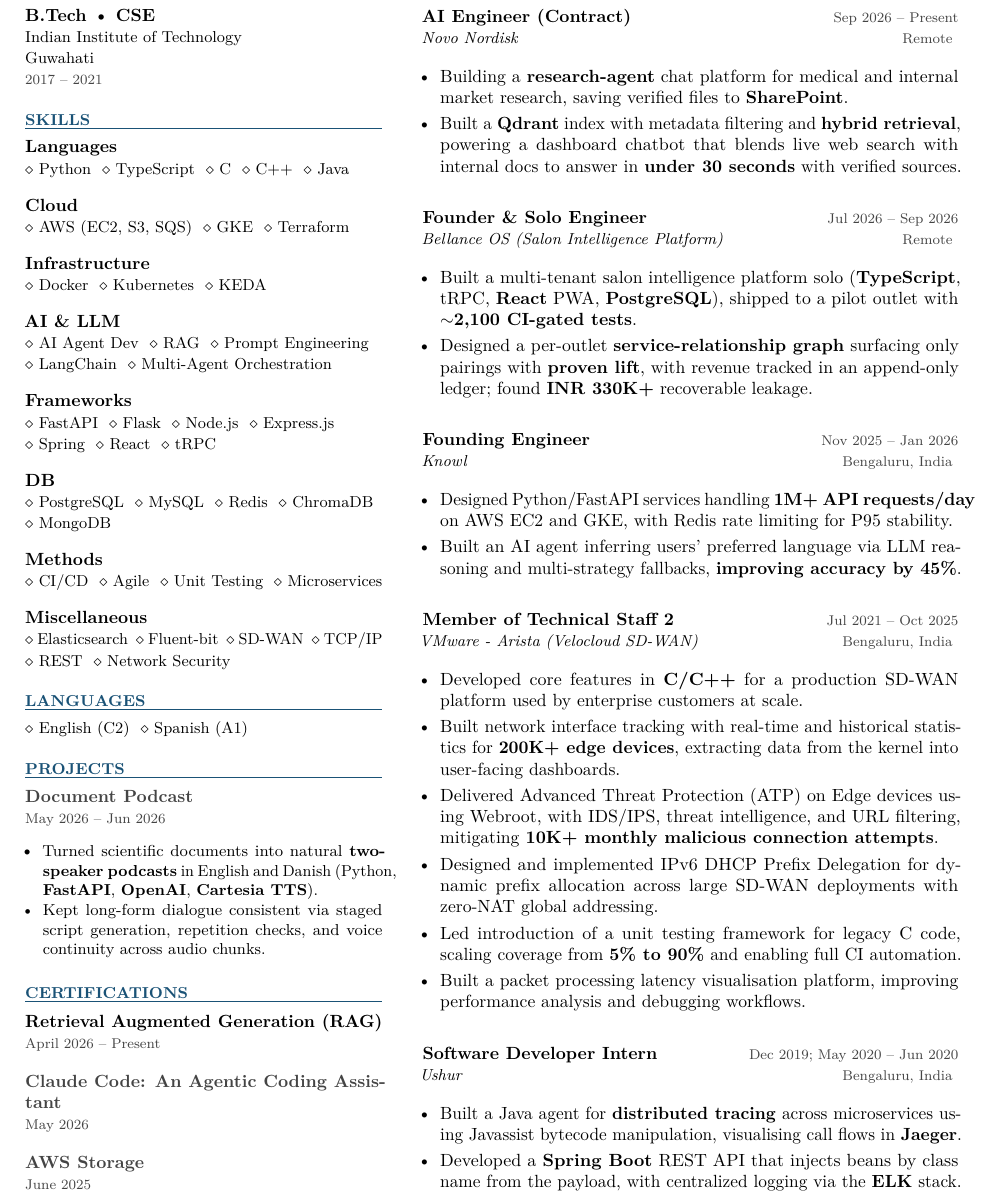
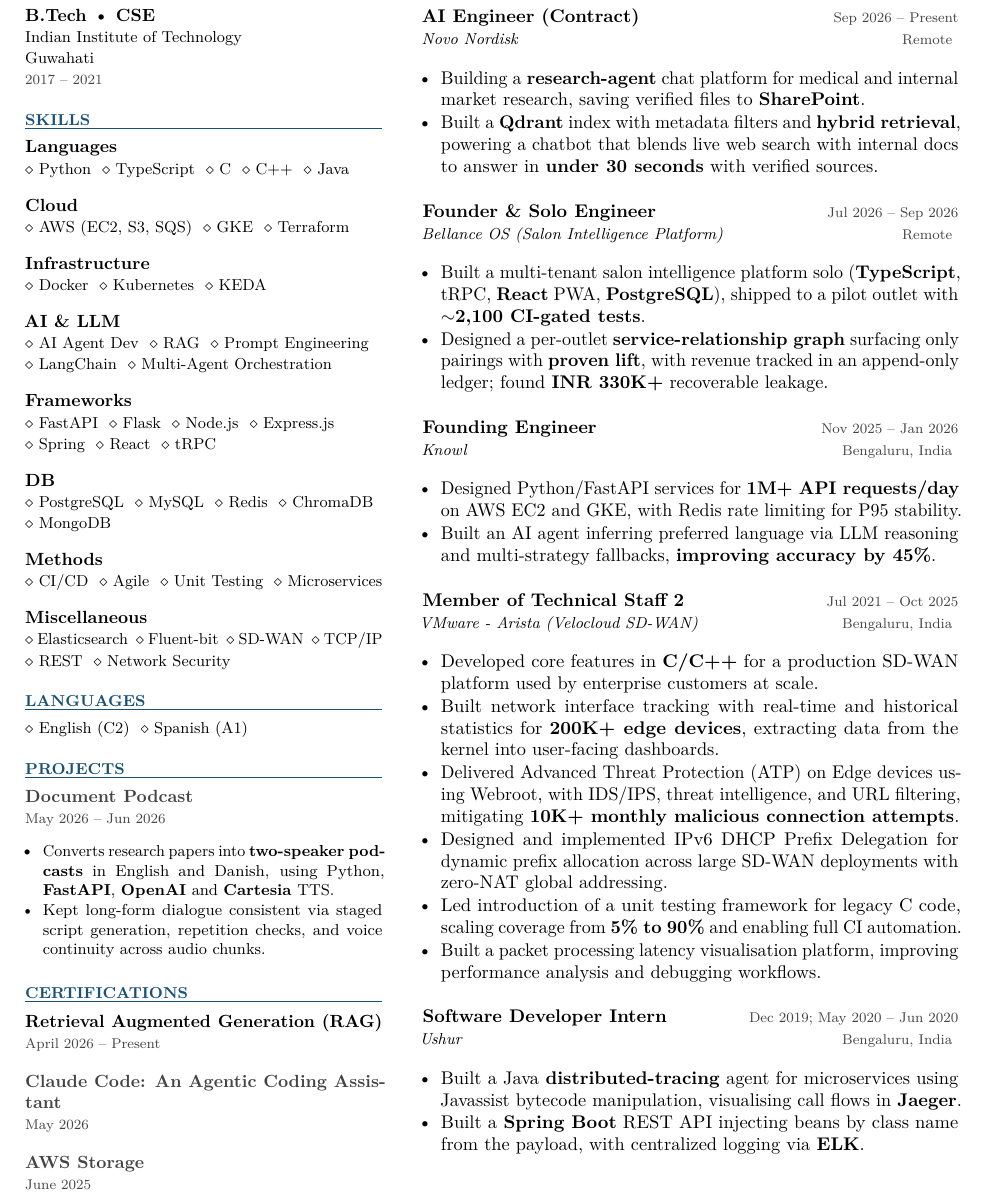
Before and after one commit to ajaiswal1818/AJ-Portfolio, a LaTeX CV (resume.tex): part of the page, cut so that both start at the same text. Compiled offline with pdfLaTeX.

Commit message:
Smiling photo as avatar, single garden photo card; resume font and spacing tweaks
Co-Authored-By: Claude Opus 5.5 <noreply@anthropic.com>
Claude-Session: https://claude.ai/code/session_01SwwQ8cTr92tHejhjSQEed1

```diff
--- a/resume.tex
+++ b/resume.tex
@@ -121,8 +121,8 @@
 \section{Projects}
 \textbf{\href{https://document-podcast.onrender.com/}{Document Podcast}}\\
 {\footnotesize\color{darkgray} May 2026 – Jun 2026}
-\begin{itemize}
-\item \small Turned scientific documents into natural \textbf{two-speaker podcasts} in English and Danish (Python, \textbf{FastAPI}, \textbf{OpenAI}, \textbf{Cartesia TTS}).
+\begin{itemize}\sloppy
+\item \small Converts research papers into \textbf{two-speaker podcasts} in English and Danish, using Python, \textbf{FastAPI}, \textbf{OpenAI} and \textbf{Cartesia} TTS.
 \item \small Kept long-form dialogue consistent via staged script generation, repetition checks, and voice continuity across audio chunks.
 \end{itemize}
 \vspace{6pt}
@@ -146,25 +147,25 @@
 % ── EXPERIENCE ───────────────────────────────────────────────────────────────
 \section{Experience}
 \entry{AI Engineer (Contract)}{Novo Nordisk}{Sep 2026 – Present}{Remote}
-\begin{itemize}[itemsep=3pt]
+\begin{itemize}
   \item Building a \textbf{research-agent} chat platform for medical and internal market research, saving verified files to \textbf{SharePoint}.
-  \item Built a \textbf{Qdrant} index with metadata filtering and \textbf{hybrid retrieval}, powering a dashboard chatbot that blends live web search with internal docs to answer in \textbf{under 30 seconds} with verified sources.
+  \item Built a \textbf{Qdrant} index with metadata filters and \textbf{hybrid retrieval}, powering a chatbot that blends live web search with internal docs to answer in \textbf{under 30 seconds} with verified sources.
 \end{itemize}
-\vspace{9pt}
+\vspace{5pt}
 \entry{Founder \& Solo Engineer}{Bellance OS (Salon Intelligence Platform)}{Jul 2026 – Sep 2026}{Remote}
-\begin{itemize}[itemsep=3pt]
+\begin{itemize}
   \item Built a multi-tenant salon intelligence platform solo (\textbf{TypeScript}, tRPC, \textbf{React} PWA, \textbf{PostgreSQL}), shipped to a pilot outlet with \textbf{$\sim$2,100 CI-gated tests}.
   \item Designed a per-outlet \textbf{service-relationship graph} surfacing only pairings with \textbf{proven lift}, with revenue tracked in an append-only ledger; found \textbf{INR 330K+} recoverable leakage.
 \end{itemize}
-\vspace{9pt}
+\vspace{5pt}
 \entry{Founding Engineer}{Knowl}{Nov 2025 – Jan 2026}{Bengaluru, India}
-\begin{itemize}[itemsep=3pt]
-  \item Designed Python/FastAPI services handling \textbf{1M+ API requests/day} on AWS EC2 and GKE, with Redis rate limiting for P95 stability.
-  \item Built an AI agent inferring users' preferred language via LLM reasoning and multi-strategy fallbacks, \textbf{improving accuracy by 45\%}.
+\begin{itemize}
+  \item Designed Python/FastAPI services for \textbf{1M+ API requests/day} on AWS EC2 and GKE, with Redis rate limiting for P95 stability.
+  \item Built an AI agent inferring preferred language via LLM reasoning and multi-strategy fallbacks, \textbf{improving accuracy by 45\%}.
 \end{itemize}
-\vspace{9pt}
+\vspace{5pt}
 \entry{Member of Technical Staff 2}{VMware - Arista (Velocloud SD-WAN)}{Jul 2021 – Oct 2025}{Bengaluru, India}
-\begin{itemize}[itemsep=3pt]
+\begin{itemize}
   \item Developed core features in \textbf{C/C++} for a production SD-WAN platform used by enterprise customers at scale.
   \item Built network interface tracking with real-time and historical statistics for \textbf{200K+ edge devices}, extracting data from the kernel into user-facing dashboards.
   \item Delivered Advanced Threat Protection (ATP) on Edge devices using Webroot, with IDS/IPS, threat intelligence, and URL filtering, mitigating \textbf{10K+ monthly malicious connection attempts}.
@@ -172,11 +173,11 @@
   \item Led introduction of a unit testing framework for legacy C code, scaling coverage from \textbf{5\% to 90\%} and enabling full CI automation.
   \item Built a packet processing latency visualisation platform, improving performance analysis and debugging workflows.
 \end{itemize}
-\vspace{9pt}
+\vspace{5pt}
 \entry{Software Developer Intern}{Ushur}{Dec 2019; May 2020 – Jun 2020}{Bengaluru, India}
-\begin{itemize}[itemsep=3pt]
-  \item Built a Java agent for \textbf{distributed tracing} across microservices using Javassist bytecode manipulation, visualising call flows in \textbf{Jaeger}.
-  \item Developed a \textbf{Spring Boot} REST API that injects beans by class name from the payload, with centralized logging via the \textbf{ELK} stack.
+\begin{itemize}
+  \item Built a Java \textbf{distributed-tracing} agent for microservices using Javassist bytecode manipulation, visualising call flows in \textbf{Jaeger}.
+  \item Built a \textbf{Spring Boot} REST API injecting beans by class name from the payload, with centralized logging via \textbf{ELK}.
 \end{itemize}
 \end{paracol}
 \end{document}
```
Also changed, not shown: photo-avatar.jpg (added), photo-cutout.png (deleted), resume.pdf, resume.tex (1 more changed lines), 1 other file.
